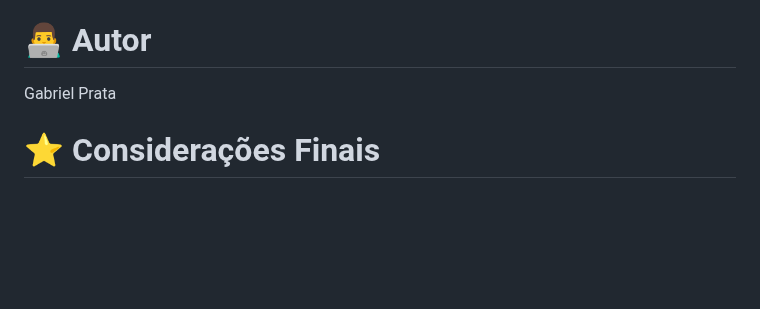
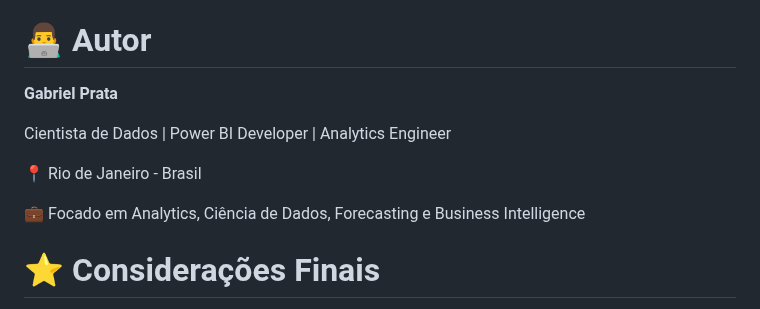
Before and after one commit to gabrielmprata/anatel_banda_larga_fixa, a Markdown page: README.md, the part around the change. Rendered like a GitHub page; blank space fills up the shorter version.

```diff
--- a/README.md
+++ b/README.md
@@ -155,7 +155,13 @@ Durante o desenvolvimento deste projeto foram aplicados conceitos de:
 
 # 👨‍💻 Autor
 
-Gabriel Prata
+**Gabriel Prata**
+
+Cientista de Dados | Power BI Developer | Analytics Engineer
+
+📍 Rio de Janeiro - Brasil
+
+💼 Focado em Analytics, Ciência de Dados, Forecasting e Business Intelligence
 
 # ⭐ Considerações Finais
 
```
